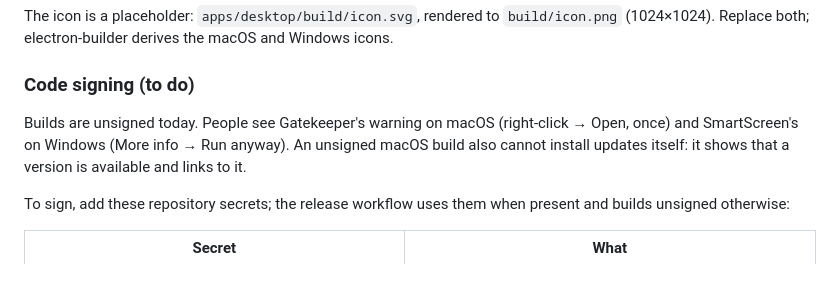
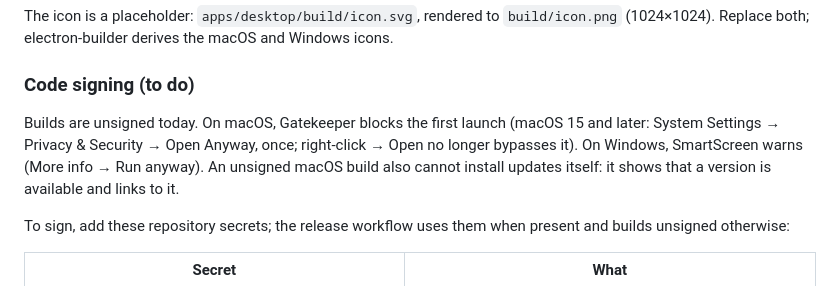
Before and after one commit to comitiva-dev/comitiva, a Markdown page: docs/development.md, the part around the change. Drawn GitHub-style.

```diff
--- a/docs/development.md
+++ b/docs/development.md
@@ -120,8 +120,10 @@ and Windows icons.
 
 ### Code signing (to do)
 
-Builds are unsigned today. People see Gatekeeper's warning on macOS (right-click
-→ Open, once) and SmartScreen's on Windows (More info → Run anyway). An
+Builds are unsigned today. On macOS, Gatekeeper blocks the first launch
+(macOS 15 and later: System Settings → Privacy & Security → Open Anyway, once;
+right-click → Open no longer bypasses it). On Windows, SmartScreen warns (More
+info → Run anyway). An
 unsigned macOS build also cannot install updates itself: it shows that a
 version is available and links to it.
 
```
Also changed, not shown: README.md (+1 -1 lines).
